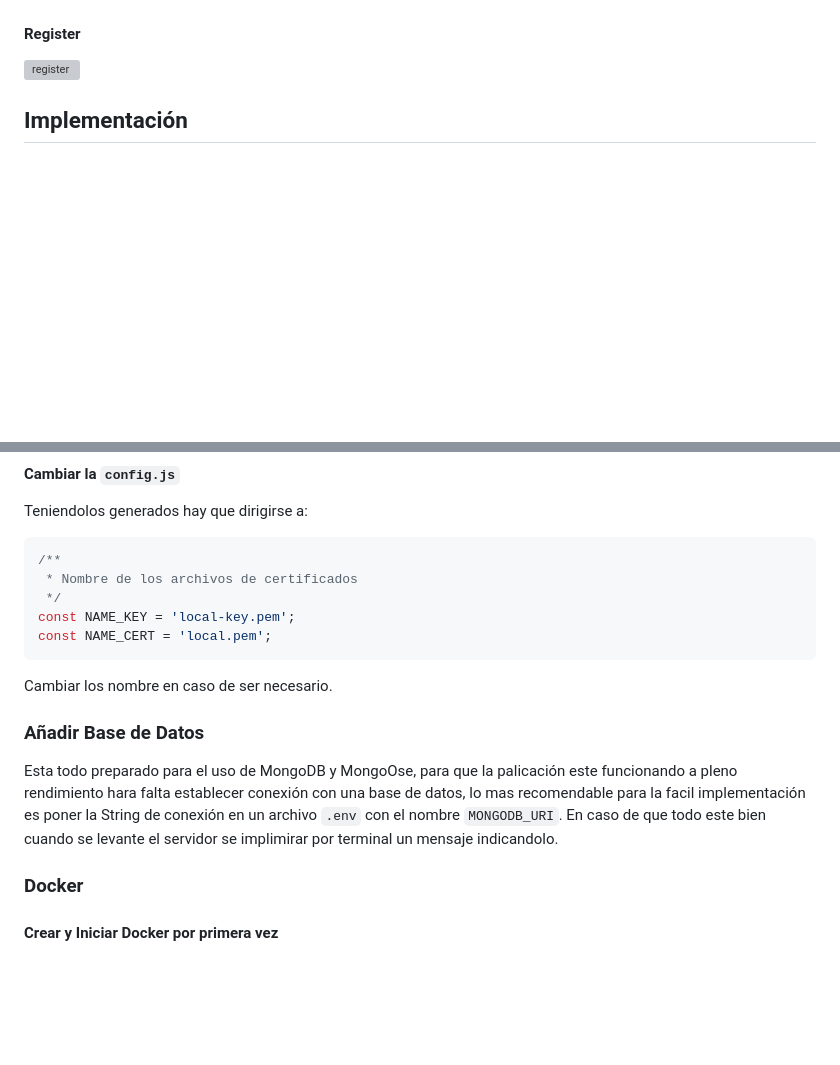
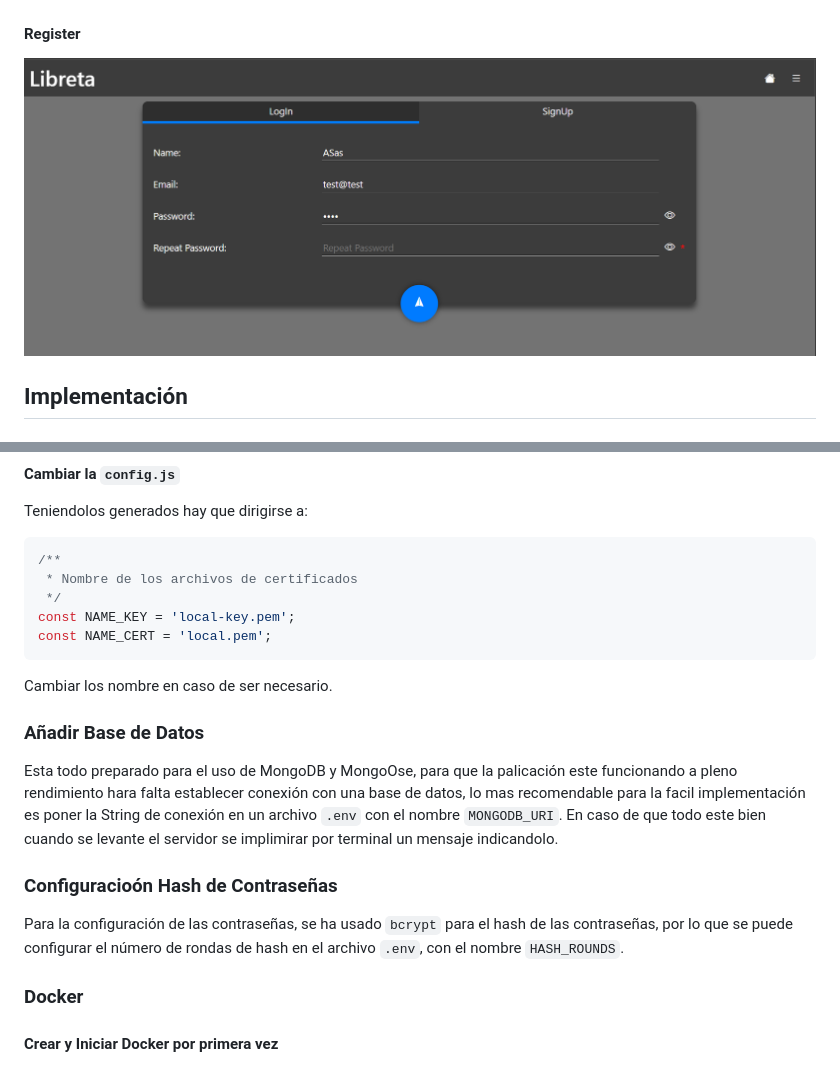
Before and after one commit to JordiGis/Libreta, a Markdown page: readme.md, 2 parts joined by grey strips. Drawn GitHub-style; pictures changed too: doc/signup.png (added); blank space fills up the shorter version; grey boxes are pictures that could not be loaded.

Commit message:
ADD contraseñas mediante hash

````diff
--- a/readme.md
+++ b/readme.md
@@ -72,7 +72,7 @@ Almacena las utilidades de la aplicación, que se encargan de realizar tareas au
 ![login](./doc/login.png)
 
 #### Register
-![register](./doc/register.png)
+![register](./doc/signup.png)
 
 ## Implementación
 ### Cloner Repositorio
@@ -94,11 +94,12 @@ const NAME_CERT = 'local.pem';
 ```
 Cambiar los nombre en caso de ser necesario.
 
-
 ### Añadir Base de Datos
 Esta todo preparado para el uso de MongoDB y MongoOse, para que la palicación este funcionando a pleno rendimiento hara falta establecer conexión con una base de datos, lo mas recomendable para la facil implementación es poner la String de conexión en un archivo `.env` con el nombre `MONGODB_URI`.
 En caso de que todo este bien cuando se levante el servidor se implimirar por terminal un mensaje indicandolo.
 
+### Configuracioón Hash de Contraseñas
+Para la configuración de las contraseñas, se ha usado `bcrypt` para el hash de las contraseñas, por lo que se puede configurar el número de rondas de hash en el archivo `.env`, con el nombre `HASH_ROUNDS`.
 
 ### Docker
 #### Crear y Iniciar Docker por primera vez
````
Also changed, not shown: other parts of readme.md (+0 -1 lines), doc/login.png (added), 10 other files.
